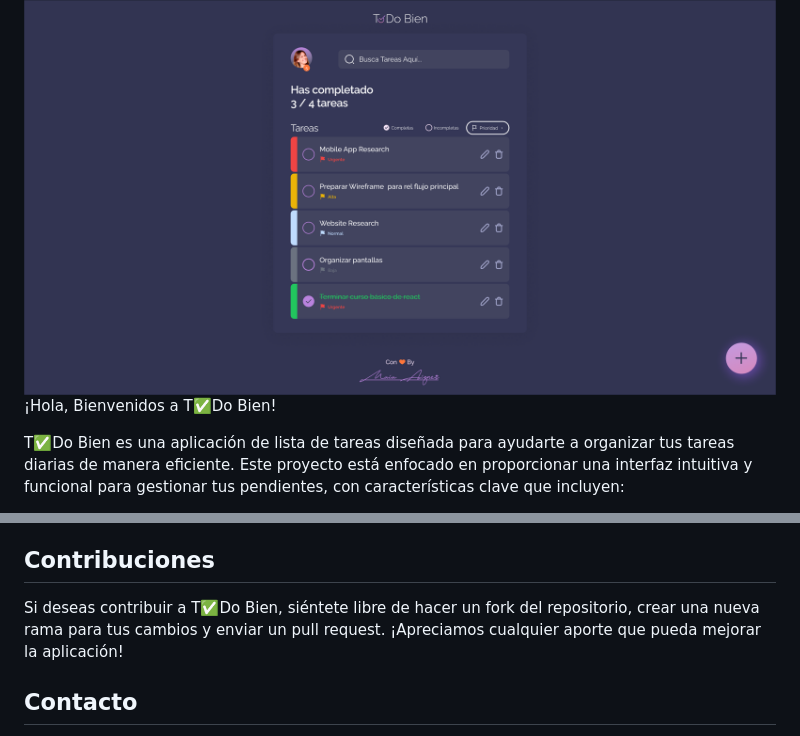
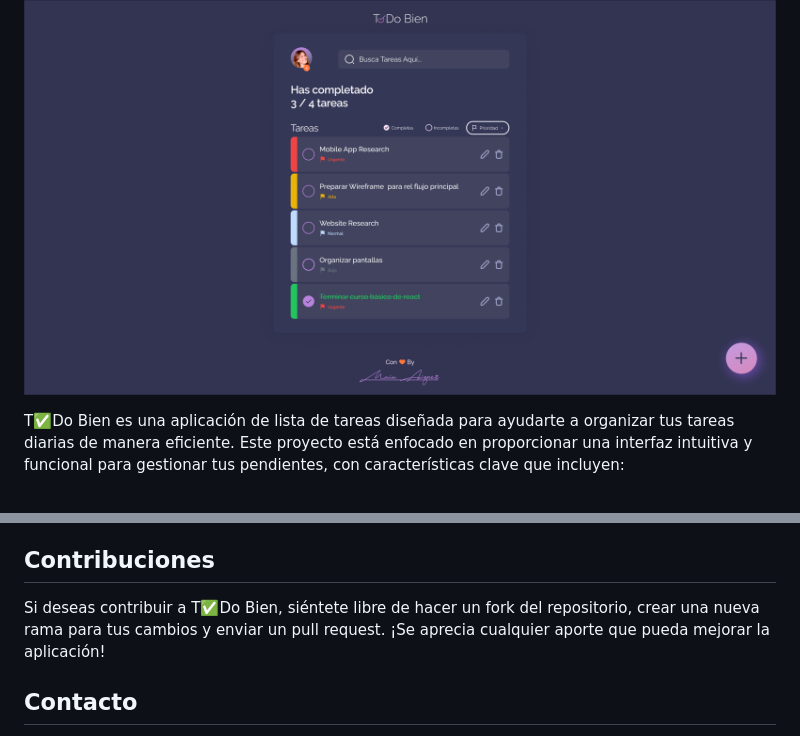
Before and after one commit to maizner/TodoCheck, a Markdown page: README.md, 2 parts joined by grey strips. Drawn GitHub-style.

Commit message:
minimo cambio en readme

```diff
--- a/README.md
+++ b/README.md
@@ -1,6 +1,5 @@
 # T✅Do Bien
 ![Cover Image](cover-mvp.png)
-¡Hola, Bienvenidos a T✅Do Bien!
 
 T✅Do Bien es una aplicación de lista de tareas diseñada para ayudarte a organizar tus tareas diarias de manera eficiente. Este proyecto está enfocado en proporcionar una interfaz intuitiva y funcional para gestionar tus pendientes, con características clave que incluyen:
 
@@ -71,7 +70,7 @@ Consulta la documentación de Create React App para más detalles.
 
 
 ## Contribuciones
-Si deseas contribuir a T✅Do Bien, siéntete libre de hacer un fork del repositorio, crear una nueva rama para tus cambios y enviar un pull request. ¡Apreciamos cualquier aporte que pueda mejorar la aplicación!
+Si deseas contribuir a T✅Do Bien, siéntete libre de hacer un fork del repositorio, crear una nueva rama para tus cambios y enviar un pull request. ¡Se aprecia cualquier aporte que pueda mejorar la aplicación!
 
 ## Contacto
 Para cualquier pregunta o sugerencia, puedes ponerte en contacto con el autor del proyecto en maiaaizner@gmail.com.
```
